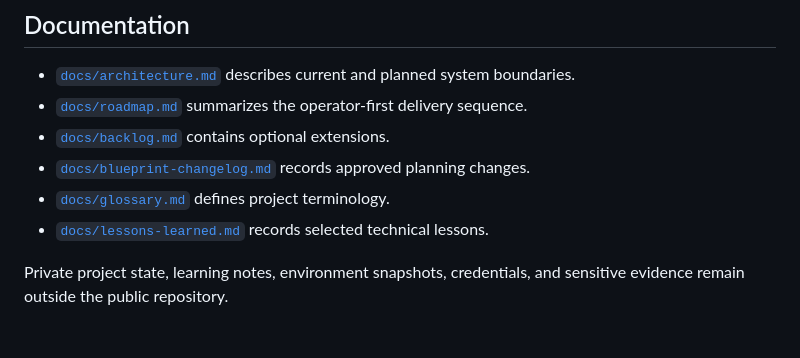
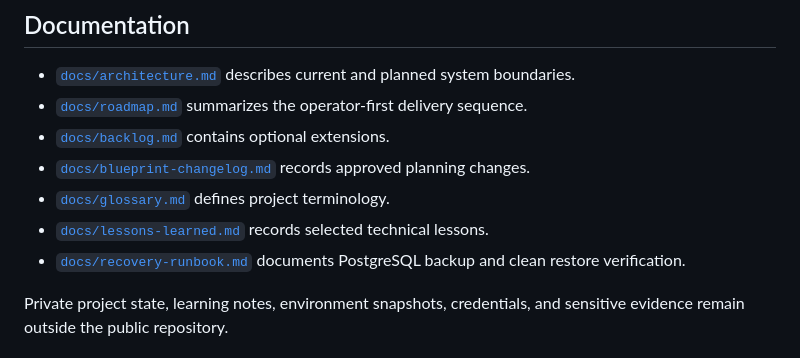
Before and after one commit to ar7abb/ops-status-board, a Markdown page: README.md, the part around the change. Drawn GitHub-style.

Commit message:
docs: add PostgreSQL recovery runbook

```diff
--- a/README.md
+++ b/README.md
@@ -67,6 +67,7 @@ The application and project repository live inside the WSL Linux filesystem. The
 - [`docs/blueprint-changelog.md`](docs/blueprint-changelog.md) records approved planning changes.
 - [`docs/glossary.md`](docs/glossary.md) defines project terminology.
 - [`docs/lessons-learned.md`](docs/lessons-learned.md) records selected technical lessons.
+- [`docs/recovery-runbook.md`](docs/recovery-runbook.md) documents PostgreSQL backup and clean restore verification.
 
 Private project state, learning notes, environment snapshots, credentials, and sensitive evidence remain outside the public repository.
 
```
Also changed, not shown: docs/recovery-runbook.md (added, +213 -0 lines).
